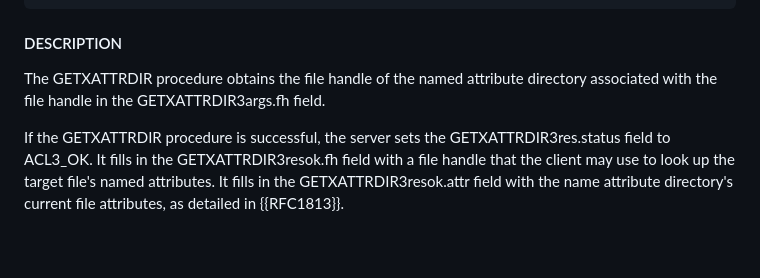
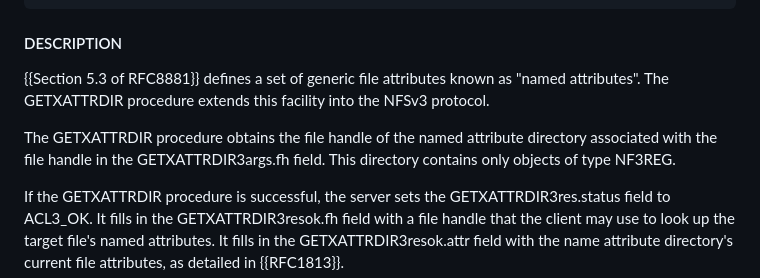
Before and after one commit to chucklever/i-d-nfs-acl, a Markdown page: draft-cel-nfsv4-nfs-acl.md, the part around one of its changes. GitHub-like rendering; blank space fills up the shorter version.

```diff
--- a/draft-cel-nfsv4-nfs-acl.md
+++ b/draft-cel-nfsv4-nfs-acl.md
@@ -1701,9 +1706,13 @@ default:
 
 #### DESCRIPTION
 
+{{Section 5.3 of RFC8881}} defines a set of generic file attributes known
+as "named attributes". The GETXATTRDIR procedure extends this facility
+into the NFSv3 protocol.
+
 The GETXATTRDIR procedure obtains the file handle of the named attribute
 directory associated with the file handle in the GETXATTRDIR3args.fh
-field.
+field. This directory contains only objects of type NF3REG.
 
 If the GETXATTRDIR procedure is successful, the server sets the
 GETXATTRDIR3res.status field to ACL3_OK.
```
Also changed, not shown: other parts of draft-cel-nfsv4-nfs-acl.md (+13 -7 lines).
